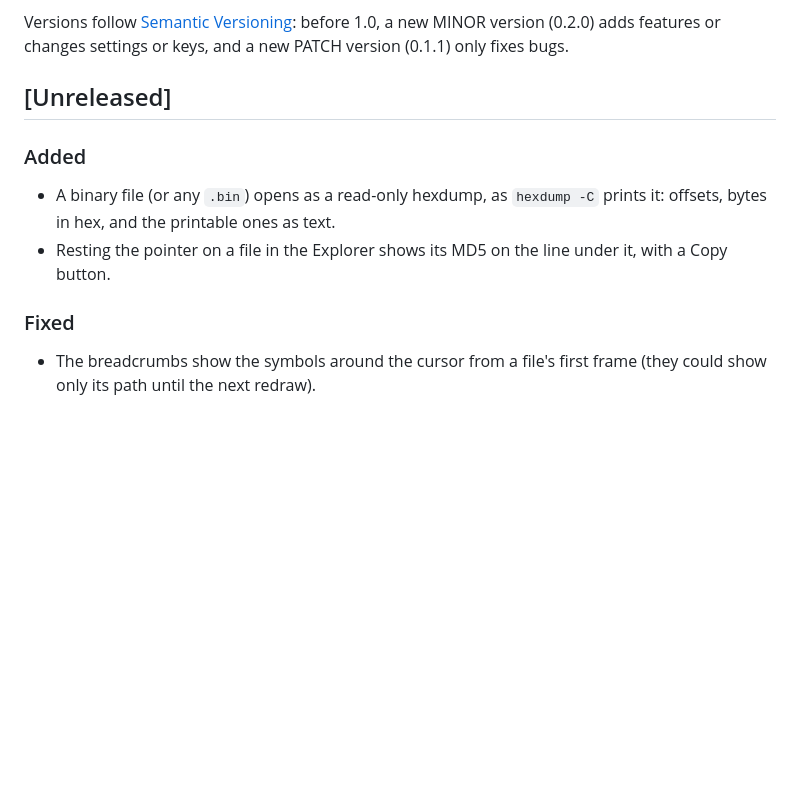
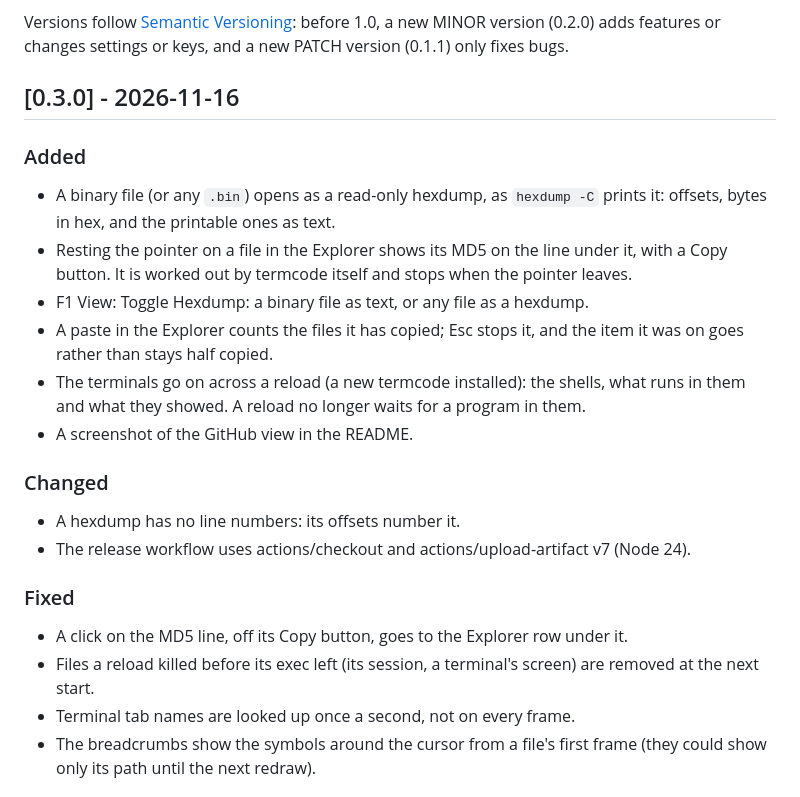
Before and after one commit to JonasAtelier/termcode, a Markdown page: CHANGELOG.md, the part around the change. GitHub-like rendering; blank space fills up the shorter version.

Commit message:
termcode 0.3.0
- Cargo.toml, herdr-plugin.toml -> 0.3.0;
  CHANGELOG dated 2026-11-16
- README: the GitHub view's screenshot;
  hexdump, MD5, paste and terminal notes
- man page: the Explorer and binary files
- release: checkout, upload-artifact v7

```diff
--- a/CHANGELOG.md
+++ b/CHANGELOG.md
@@ -6,15 +6,29 @@ Versions follow [Semantic Versioning](https://semver.org): before 1.0, a new MIN
 version (0.2.0) adds features or changes settings or keys, and a new PATCH version
 (0.1.1) only fixes bugs.
 
-## [Unreleased]
+## [0.3.0] - 2026-11-16
 
 ### Added
 - A binary file (or any `.bin`) opens as a read-only hexdump, as `hexdump -C` prints it:
   offsets, bytes in hex, and the printable ones as text.
 - Resting the pointer on a file in the Explorer shows its MD5 on the line under it, with
-  a Copy button.
+  a Copy button. It is worked out by termcode itself and stops when the pointer leaves.
+- F1 View: Toggle Hexdump: a binary file as text, or any file as a hexdump.
+- A paste in the Explorer counts the files it has copied; Esc stops it, and the item it
+  was on goes rather than stays half copied.
+- The terminals go on across a reload (a new termcode installed): the shells, what runs
+  in them and what they showed. A reload no longer waits for a program in them.
+- A screenshot of the GitHub view in the README.
+
+### Changed
+- A hexdump has no line numbers: its offsets number it.
+- The release workflow uses actions/checkout and actions/upload-artifact v7 (Node 24).
 
 ### Fixed
+- A click on the MD5 line, off its Copy button, goes to the Explorer row under it.
+- Files a reload killed before its exec left (its session, a terminal's screen) are
+  removed at the next start.
+- Terminal tab names are looked up once a second, not on every frame.
 - The breadcrumbs show the symbols around the cursor from a file's first frame (they
   could show only its path until the next redraw).
 
```
Also changed, not shown: README.md (+7 -4 lines), doc/screenshots/github.png (added), 5 other files.
